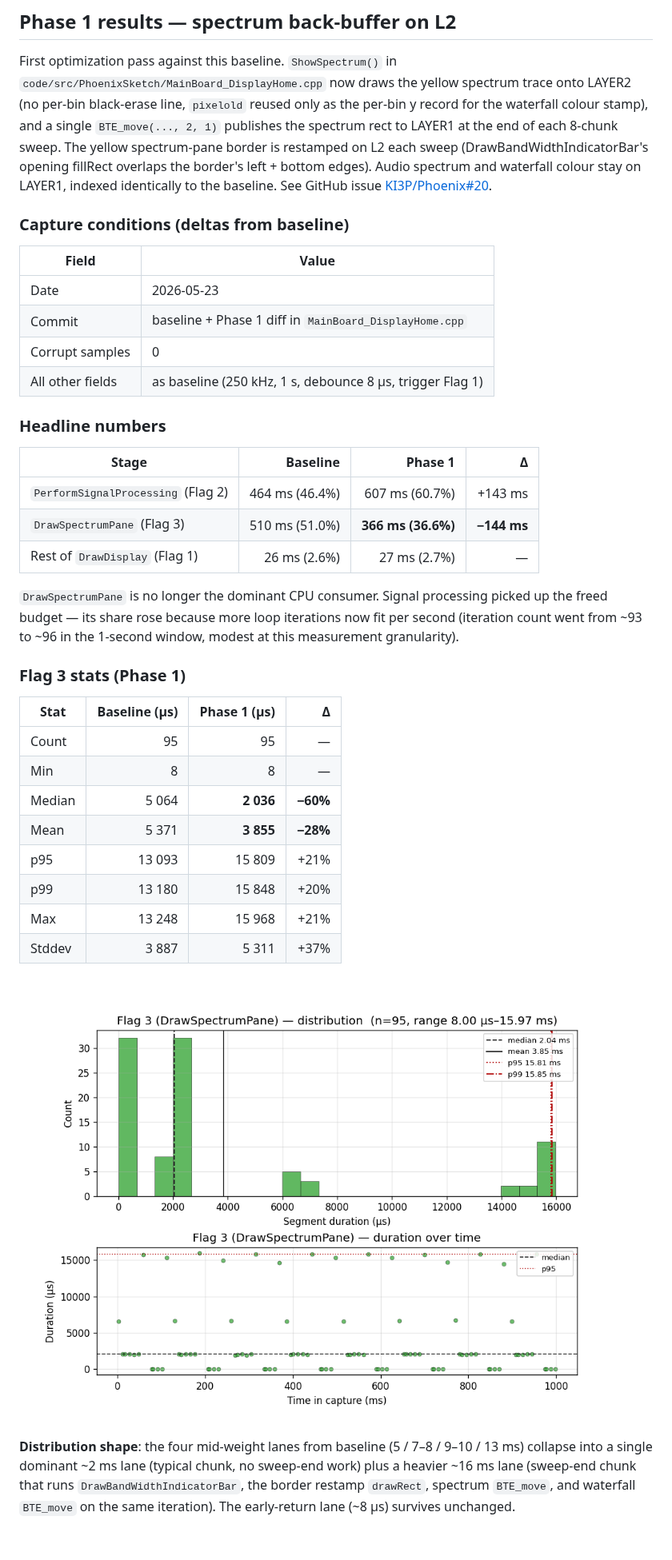
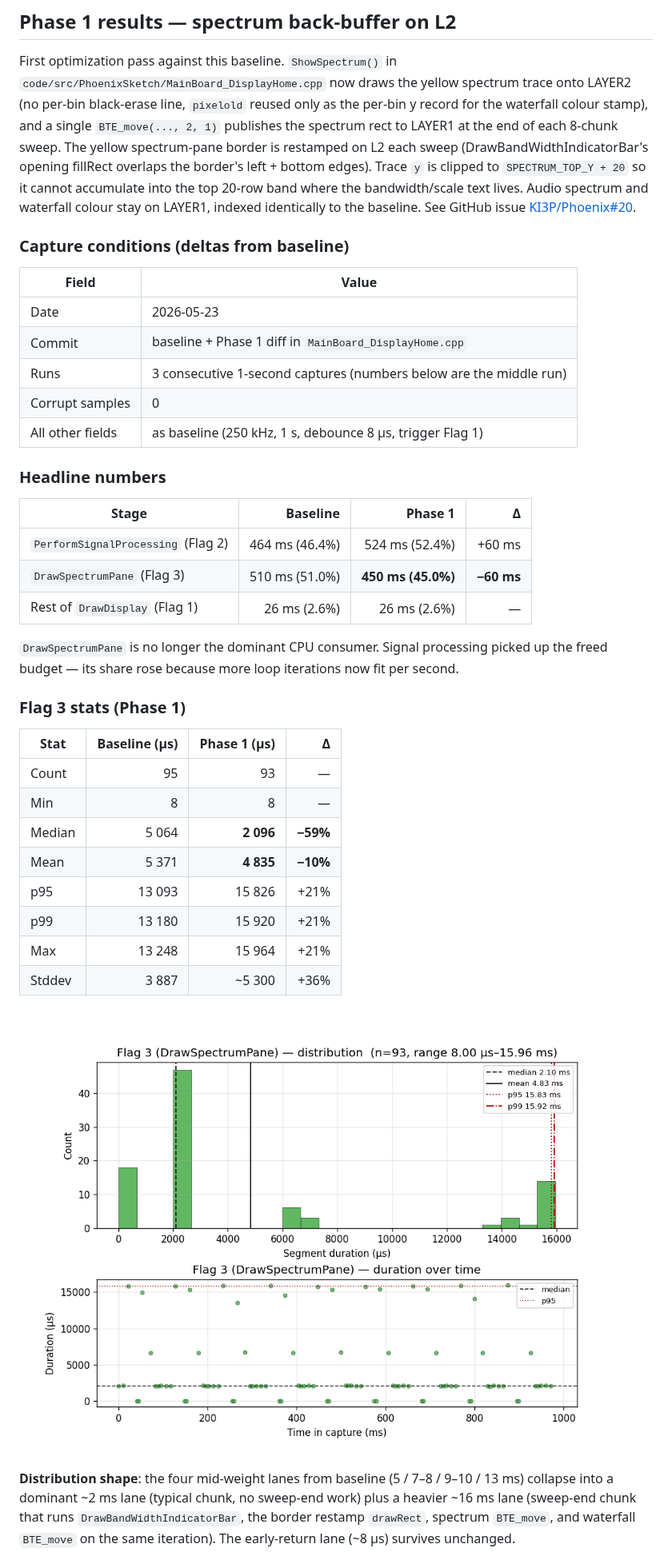
Before and after one commit to KI3P/Phoenix, a Markdown page: code/docs/DrawDisplay_Timing_Baseline.md, the part around one of its changes. Shown at 80% size. Rendered like a GitHub page; pictures changed too: code/docs/DrawDisplay_phase1_flag3.png; blank space fills up the shorter version.

```diff
--- a/code/docs/DrawDisplay_Timing_Baseline.md
+++ b/code/docs/DrawDisplay_Timing_Baseline.md
@@ -192,8 +192,10 @@ only as the per-bin y record for the waterfall colour stamp), and a single
 `BTE_move(..., 2, 1)` publishes the spectrum rect to LAYER1 at the end of
 each 8-chunk sweep. The yellow spectrum-pane border is restamped on L2
 each sweep (DrawBandWidthIndicatorBar's opening fillRect overlaps the
-border's left + bottom edges). Audio spectrum and waterfall colour stay on
-LAYER1, indexed identically to the baseline. See GitHub issue
+border's left + bottom edges). Trace `y` is clipped to
+`SPECTRUM_TOP_Y + 20` so it cannot accumulate into the top 20-row band
+where the bandwidth/scale text lives. Audio spectrum and waterfall colour
+stay on LAYER1, indexed identically to the baseline. See GitHub issue
 [KI3P/Phoenix#20](https://github.com/KI3P/Phoenix/issues/20).
 
 ### Capture conditions (deltas from baseline)
@@ -202,6 +204,7 @@ LAYER1, indexed identically to the baseline. See GitHub issue
 |---|---|
 | Date | 2026-05-23 |
 | Commit | baseline + Phase 1 diff in `MainBoard_DisplayHome.cpp` |
+| Runs | 3 consecutive 1-second captures (numbers below are the middle run) |
 | Corrupt samples | 0 |
 | All other fields | as baseline (250 kHz, 1 s, debounce 8 µs, trigger Flag 1) |
 
@@ -209,33 +212,32 @@ LAYER1, indexed identically to the baseline. See GitHub issue
 
 | Stage | Baseline | Phase 1 | Δ |
 |---|---:|---:|---:|
-| `PerformSignalProcessing` (Flag 2) | 464 ms (46.4%) | 607 ms (60.7%) | +143 ms |
-| `DrawSpectrumPane` (Flag 3) | 510 ms (51.0%) | **366 ms (36.6%)** | **−144 ms** |
-| Rest of `DrawDisplay` (Flag 1) | 26 ms (2.6%) | 27 ms (2.7%) | — |
+| `PerformSignalProcessing` (Flag 2) | 464 ms (46.4%) | 524 ms (52.4%) | +60 ms |
+| `DrawSpectrumPane` (Flag 3) | 510 ms (51.0%) | **450 ms (45.0%)** | **−60 ms** |
+| Rest of `DrawDisplay` (Flag 1) | 26 ms (2.6%) | 26 ms (2.6%) | — |
 
 `DrawSpectrumPane` is no longer the dominant CPU consumer. Signal processing
 picked up the freed budget — its share rose because more loop iterations
-now fit per second (iteration count went from ~93 to ~96 in the 1-second
-window, modest at this measurement granularity).
+now fit per second.
 
 ### Flag 3 stats (Phase 1)
 
 | Stat | Baseline (µs) | Phase 1 (µs) | Δ |
 |---|---:|---:|---:|
-| Count | 95 | 95 | — |
+| Count | 95 | 93 | — |
 | Min | 8 | 8 | — |
-| Median | 5 064 | **2 036** | **−60%** |
-| Mean | 5 371 | **3 855** | **−28%** |
-| p95 | 13 093 | 15 809 | +21% |
-| p99 | 13 180 | 15 848 | +20% |
-| Max | 13 248 | 15 968 | +21% |
-| Stddev | 3 887 | 5 311 | +37% |
+| Median | 5 064 | **2 096** | **−59%** |
+| Mean | 5 371 | **4 835** | **−10%** |
+| p95 | 13 093 | 15 826 | +21% |
+| p99 | 13 180 | 15 920 | +21% |
+| Max | 13 248 | 15 964 | +21% |
+| Stddev | 3 887 | ~5 300 | +36% |
 
 ![DrawSpectrumPane Phase 1 distribution and scatter](DrawDisplay_phase1_flag3.png)
 
 **Distribution shape**: the four mid-weight lanes from baseline (5 / 7–8 /
-9–10 / 13 ms) collapse into a single dominant ~2 ms lane (typical chunk,
-no sweep-end work) plus a heavier ~16 ms lane (sweep-end chunk that runs
+9–10 / 13 ms) collapse into a dominant ~2 ms lane (typical chunk, no
+sweep-end work) plus a heavier ~16 ms lane (sweep-end chunk that runs
 `DrawBandWidthIndicatorBar`, the border restamp `drawRect`, spectrum
 `BTE_move`, and waterfall `BTE_move` on the same iteration). The
 early-return lane (~8 µs) survives unchanged.
```
Also changed, not shown: other parts of code/docs/DrawDisplay_Timing_Baseline.md (+10 -5 lines), README.md (+1 -0 lines), code/docs/DrawDisplay_phase1_flag1.png, code/docs/DrawDisplay_phase1_flag2.png, code/docs/DrawDisplay_phase1_timeline.png, 3 other files.
